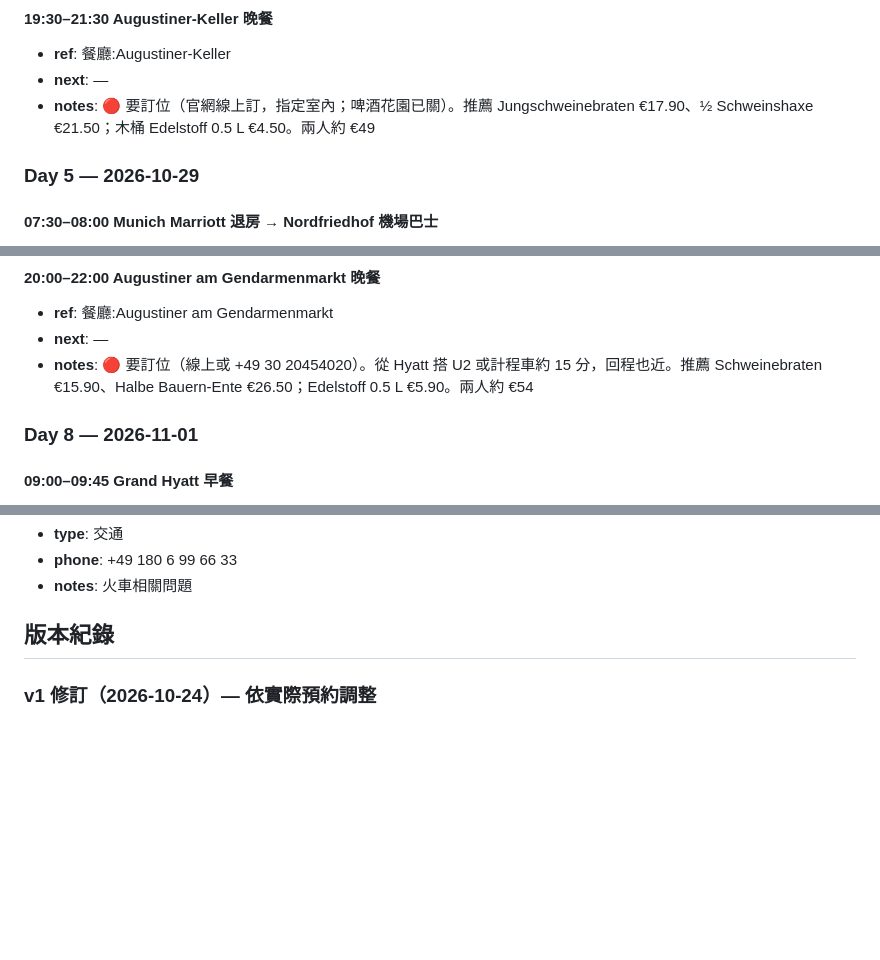
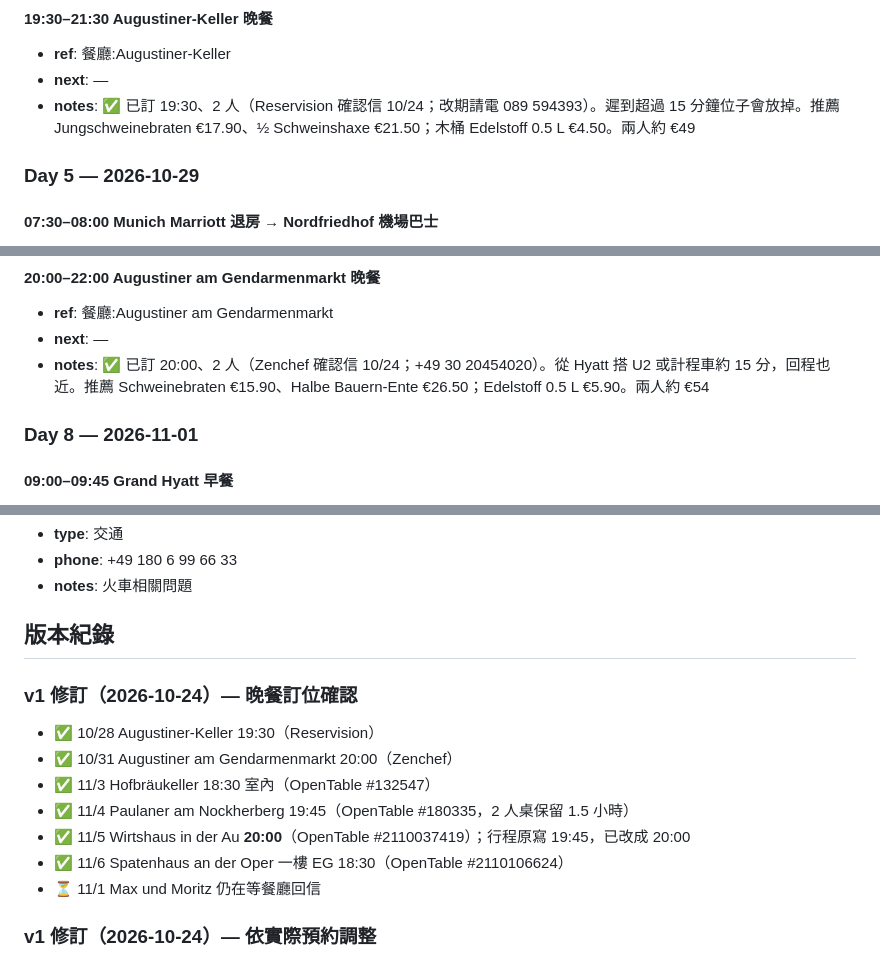
Before and after one commit to MDJimmyFu/trips, a Markdown page: trips/2026-10-germany/v1.md, 3 parts joined by grey strips. Drawn GitHub-style; blank space fills up the shorter version.

Commit message:
德國行程：6 家晚餐訂位已確認，Wirtshaus in der Au 改 20:00
Co-Authored-By: Claude Opus 5.5 <noreply@anthropic.com>
Claude-Session: https://claude.ai/code/session_01RQW9g5XzosbtYVQiVHUvim

```diff
--- a/trips/2026-10-germany/v1.md
+++ b/trips/2026-10-germany/v1.md
@@ -116,7 +116,7 @@ tags: [歐洲, 德國, Hyatt, 城市環遊, 14天]
 #### 19:30–21:30 Augustiner-Keller 晚餐
 - **ref**: 餐廳:Augustiner-Keller
 - **next**: —
-- **notes**: 🔴 要訂位（官網線上訂，指定室內；啤酒花園已關）。推薦 Jungschweinebraten €17.90、½ Schweinshaxe €21.50；木桶 Edelstoff 0.5 L €4.50。兩人約 €49
+- **notes**: ✅ 已訂 19:30、2 人（Reservision 確認信 10/24；改期請電 089 594393）。遲到超過 15 分鐘位子會放掉。推薦 Jungschweinebraten €17.90、½ Schweinshaxe €21.50；木桶 Edelstoff 0.5 L €4.50。兩人約 €49
 
 ### Day 5 — 2026-10-29
 
@@ -220,7 +220,7 @@ tags: [歐洲, 德國, Hyatt, 城市環遊, 14天]
 #### 20:00–22:00 Augustiner am Gendarmenmarkt 晚餐
 - **ref**: 餐廳:Augustiner am Gendarmenmarkt
 - **next**: —
-- **notes**: 🔴 要訂位（線上或 +49 30 20454020）。從 Hyatt 搭 U2 或計程車約 15 分，回程也近。推薦 Schweinebraten €15.90、Halbe Bauern-Ente €26.50；Edelstoff 0.5 L €5.90。兩人約 €54
+- **notes**: ✅ 已訂 20:00、2 人（Zenchef 確認信 10/24；+49 30 20454020）。從 Hyatt 搭 U2 或計程車約 15 分，回程也近。推薦 Schweinebraten €15.90、Halbe Bauern-Ente €26.50；Edelstoff 0.5 L €5.90。兩人約 €54
 
 ### Day 8 — 2026-11-01
 
@@ -1664,6 +1664,16 @@ HADAG 公共渡輪 62 號可搭遊河（HVV 票券有效）。
 - **notes**: 火車相關問題
 
 ## 版本紀錄
+
+### v1 修訂（2026-10-24）— 晚餐訂位確認
+
+- ✅ 10/28 Augustiner-Keller 19:30（Reservision）
+- ✅ 10/31 Augustiner am Gendarmenmarkt 20:00（Zenchef）
+- ✅ 11/3 Hofbräukeller 18:30 室內（OpenTable #132547）
+- ✅ 11/4 Paulaner am Nockherberg 19:45（OpenTable #180335，2 人桌保留 1.5 小時）
+- ✅ 11/5 Wirtshaus in der Au **20:00**（OpenTable #2110037419）；行程原寫 19:45，已改成 20:00
+- ✅ 11/6 Spatenhaus an der Oper 一樓 EG 18:30（OpenTable #2110106624）
+- ⏳ 11/1 Max und Moritz 仍在等餐廳回信
 
 ### v1 修訂（2026-10-24）— 依實際預約調整
 
```
Also changed, not shown: other parts of trips/2026-10-germany/v1.md (+13 -13 lines).
